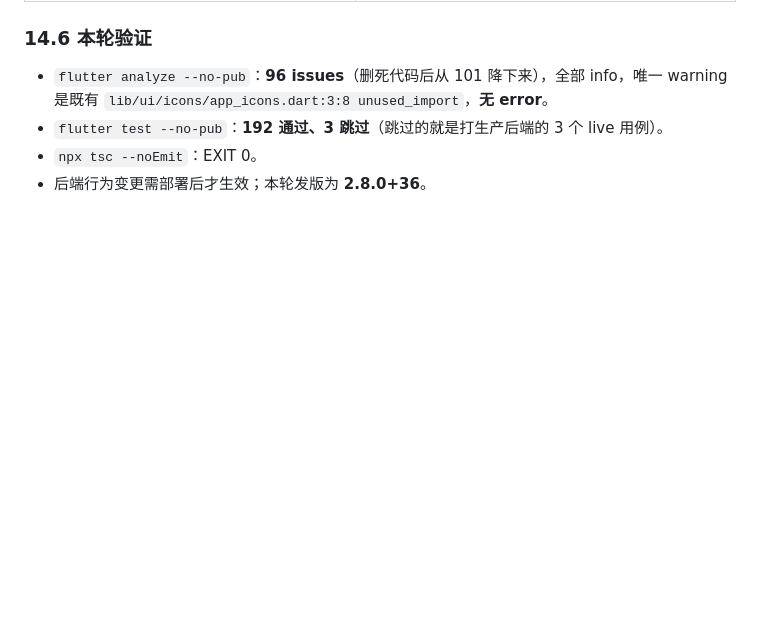
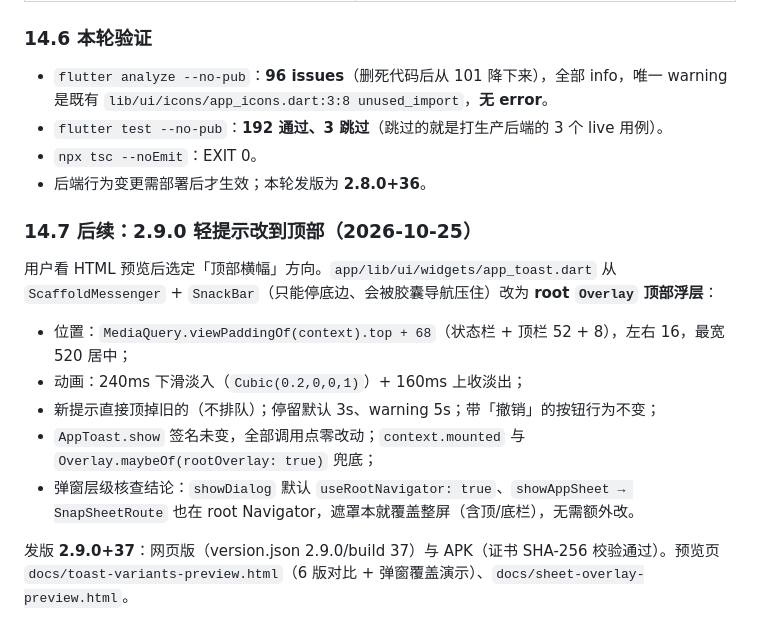
Before and after one commit to StarryCognet/SekaiNook, a Markdown page: docs/optimization-audit-2026-10.md, the part around the change. Rendered like a GitHub page; blank space fills up the shorter version.

Commit message:
docs：补 2.9.0 轻提示改顶部的实施记录

```diff
--- a/docs/optimization-audit-2026-10.md
+++ b/docs/optimization-audit-2026-10.md
@@ -654,3 +654,19 @@
 - `flutter test --no-pub`：**192 通过、3 跳过**（跳过的就是打生产后端的 3 个 live 用例）。
 - `npx tsc --noEmit`：EXIT 0。
 - 后端行为变更需部署后才生效；本轮发版为 **2.8.0+36**。
+
+
+
+
+
+### 14.7 后续：2.9.0 轻提示改到顶部（2026-10-25）
+
+用户看 HTML 预览后选定「顶部横幅」方向。`app/lib/ui/widgets/app_toast.dart` 从 `ScaffoldMessenger` + `SnackBar`（只能停底边、会被胶囊导航压住）改为 **root `Overlay` 顶部浮层**：
+
+- 位置：`MediaQuery.viewPaddingOf(context).top + 68`（状态栏 + 顶栏 52 + 8），左右 16，最宽 520 居中；
+- 动画：240ms 下滑淡入（`Cubic(0.2,0,0,1)`）+ 160ms 上收淡出；
+- 新提示直接顶掉旧的（不排队）；停留默认 3s、warning 5s；带「撤销」的按钮行为不变；
+- `AppToast.show` 签名未变，全部调用点零改动；`context.mounted` 与 `Overlay.maybeOf(rootOverlay: true)` 兜底；
+- 弹窗层级核查结论：`showDialog` 默认 `useRootNavigator: true`、`showAppSheet → SnapSheetRoute` 也在 root Navigator，遮罩本就覆盖整屏（含顶/底栏），无需额外改。
+
+发版 **2.9.0+37**：网页版（version.json 2.9.0/build 37）与 APK（证书 SHA-256 校验通过）。预览页 `docs/toast-variants-preview.html`（6 版对比 + 弹窗覆盖演示）、`docs/sheet-overlay-preview.html`。
```
